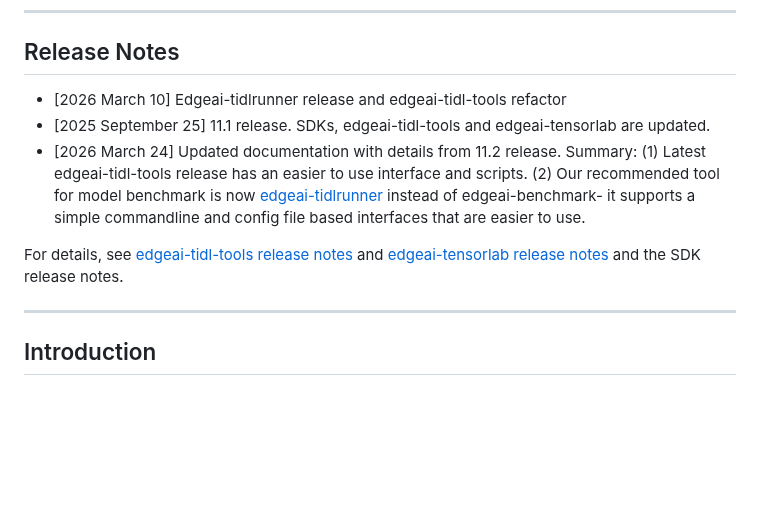
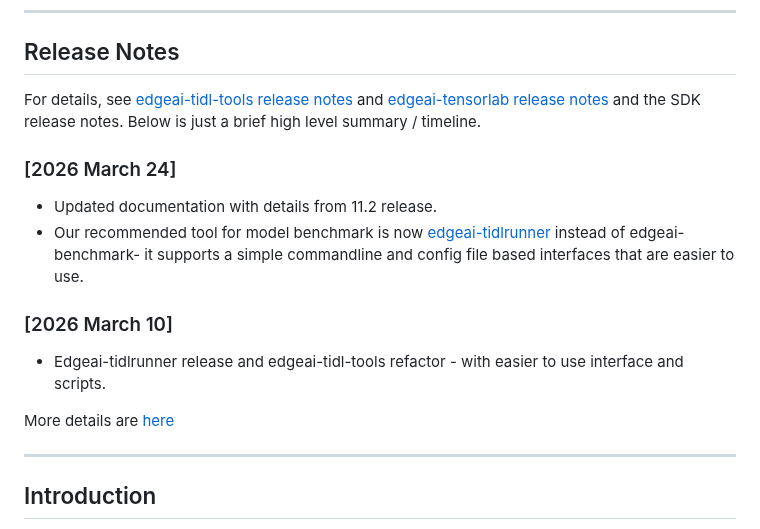
Before and after one commit to TexasInstruments/edgeai, a Markdown page: edgeai-mpu/README.md, the part around the change. Drawn GitHub-style; blank space fills up the shorter version.

Commit message:
release notes added to edgeai-mpu

```diff
--- a/edgeai-mpu/README.md
+++ b/edgeai-mpu/README.md
@@ -4,11 +4,16 @@
 
 ## Release Notes
 
-- [2026 March 10] Edgeai-tidlrunner release and edgeai-tidl-tools refactor
-- [2025 September 25] 11.1 release. SDKs, edgeai-tidl-tools and edgeai-tensorlab are updated.
-- [2026 March 24] Updated documentation with details from 11.2 release. Summary: (1) Latest edgeai-tidl-tools release has an easier to use interface and scripts. (2) Our recommended tool for model benchmark is now [edgeai-tidlrunner](https://github.com/TexasInstruments/edgeai-tidlrunner) instead of edgeai-benchmark- it supports a simple commandline and config file based interfaces that are easier to use.
+For details, see [edgeai-tidl-tools release notes](https://github.com/TexasInstruments/edgeai-tidl-tools/releases) and [edgeai-tensorlab release notes](https://github.com/TexasInstruments/edgeai-tensorlab/blob/main/docs/release_notes.md) and the SDK release notes. Below is just a brief high level summary / timeline.
 
-For details, see [edgeai-tidl-tools release notes](https://github.com/TexasInstruments/edgeai-tidl-tools/releases) and [edgeai-tensorlab release notes](https://github.com/TexasInstruments/edgeai-tensorlab/blob/main/docs/release_notes.md) and the SDK release notes.
+### [2026 March 24]
+- Updated documentation with details from 11.2 release.
+- Our recommended tool for model benchmark is now [edgeai-tidlrunner](https://github.com/TexasInstruments/edgeai-tidlrunner) instead of edgeai-benchmark- it supports a simple commandline and config file based interfaces that are easier to use.
+
+### [2026 March 10]
+- Edgeai-tidlrunner release and edgeai-tidl-tools refactor - with easier to use interface and scripts.
+
+More details are [here](./release_notes.md)
 
 <hr>
 
```
Also changed, not shown: edgeai-mpu/release_notes.md (added, +14 -0 lines).
